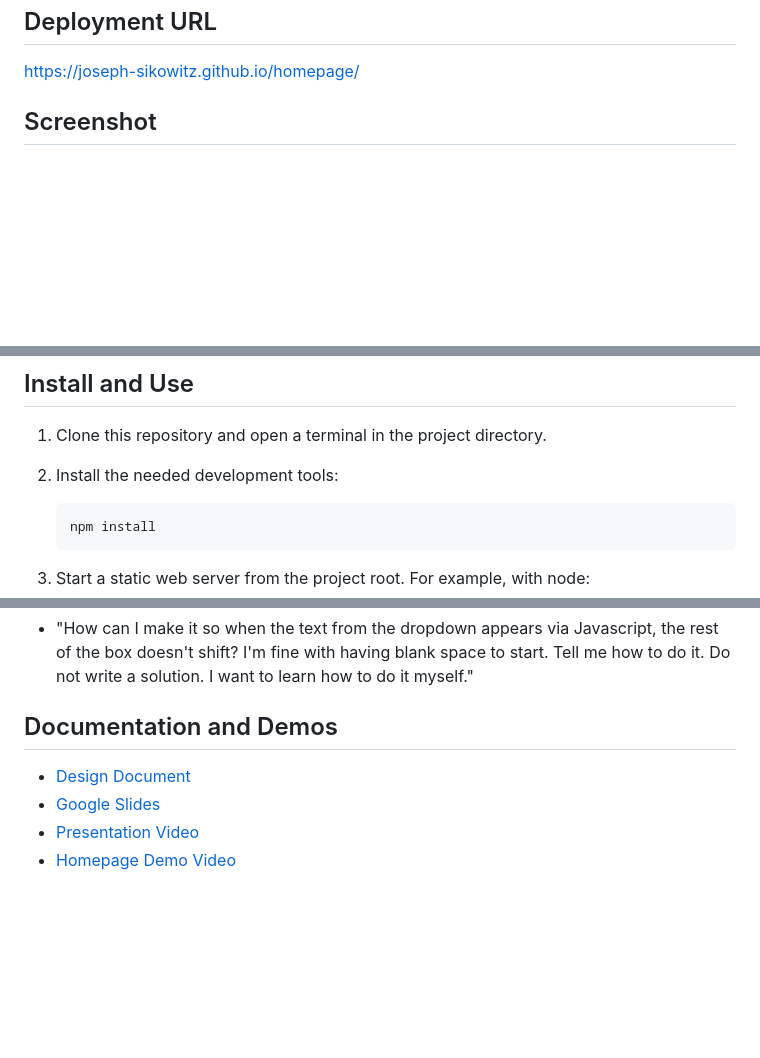
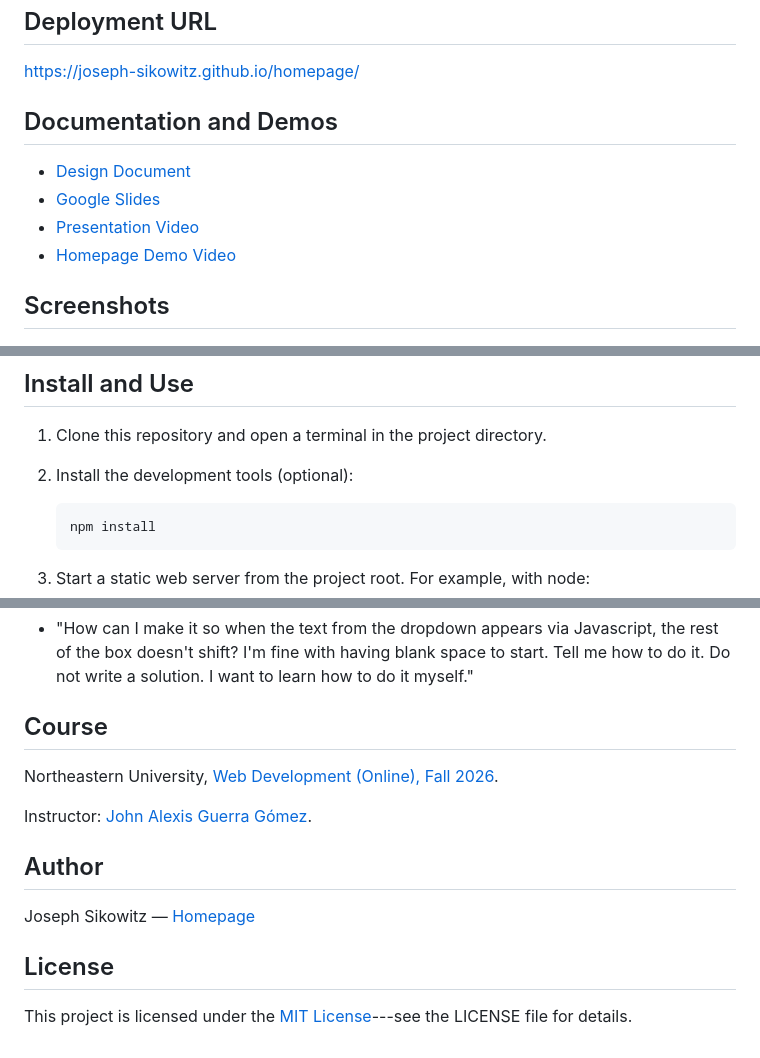
Before and after one commit to joseph-sikowitz/homepage, a Markdown page: README.md, 3 parts joined by grey strips. Drawn GitHub-style; blank space fills up the shorter version.

````diff
--- a/README.md
+++ b/README.md
@@ -16,6 +16,13 @@ My personal homepage serves as a personal and professional introduction to me. T
 
 https://joseph-sikowitz.github.io/homepage/
 
-## Screenshot
+## Documentation and Demos
+
+- [Design Document](/docs/design-document.pdf)
+- [Google Slides](https://docs.google.com/presentation/d/159G4EYVJF27qTT-3annWVBwfdkwnY4LgsU-sRJ8zeAM/edit?usp=sharing)
+- [Presentation Video](https://youtu.be/l6LRfj7UV-I)
+- [Homepage Demo Video](https://youtu.be/QVfDI-chjqM)
+
+## Screenshots
 
 ![Screenshot of the homepage](./img/homepage-screenshot.gif)
@@ -85,7 +101,7 @@ homepage/
 ## Install and Use
 
 1. Clone this repository and open a terminal in the project directory.
-2. Install the needed development tools:
+2. Install the development tools (optional):
 
    ```bash
    npm install
@@ -146,9 +152,16 @@ Instructor: [John Alexis Guerra Gómez](https://johnguerra.co/).
 
 - "How can I make it so when the text from the dropdown appears via Javascript, the rest of the box doesn't shift? I'm fine with having blank space to start. Tell me how to do it. Do not write a solution. I want to learn how to do it myself."
 
-## Documentation and Demos
+## Course
 
-- [Design Document](/docs/design-document.pdf)
-- [Google Slides](https://docs.google.com/presentation/d/159G4EYVJF27qTT-3annWVBwfdkwnY4LgsU-sRJ8zeAM/edit?usp=sharing)
-- [Presentation Video](https://youtu.be/l6LRfj7UV-I)
-- [Homepage Demo Video](https://youtu.be/QVfDI-chjqM)
+Northeastern University, [Web Development (Online), Fall 2026](https://johnguerra.co/classes/webDevelopment_online_fall_2026/).
+
+Instructor: [John Alexis Guerra Gómez](https://johnguerra.co/).
+
+## Author
+
+Joseph Sikowitz — [Homepage](https://joseph-sikowitz.github.io/homepage/)
+
+## License
+
+This project is licensed under the [MIT License](#license)---see the LICENSE file for details.
````
Also changed, not shown: other parts of README.md (+11 -12 lines).
